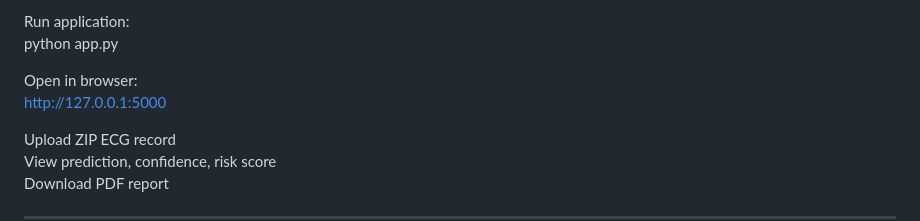
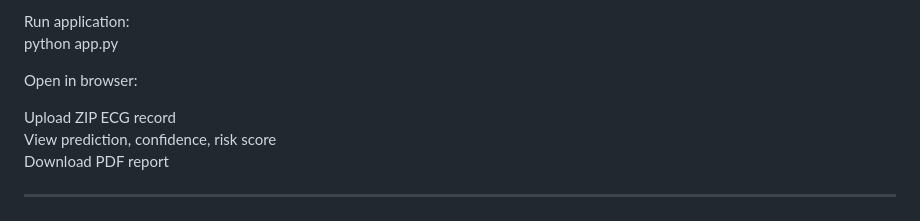
Before and after one commit to Abishek123305/cardiac-arrhythmia-detection, a Markdown page: README.md, the part around the change. Rendered like a GitHub page.

```diff
--- a/README.md
+++ b/README.md
@@ -127,7 +127,6 @@ Run application:
 python app.py
 
 Open in browser:
-http://127.0.0.1:5000
 
 Upload ZIP ECG record
 View prediction, confidence, risk score
```
